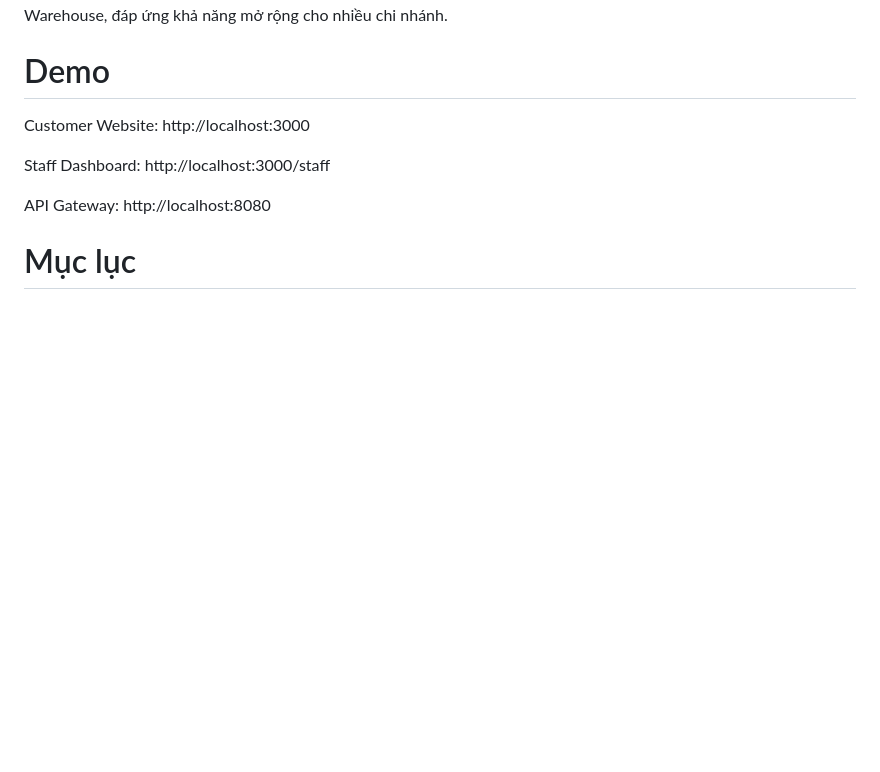
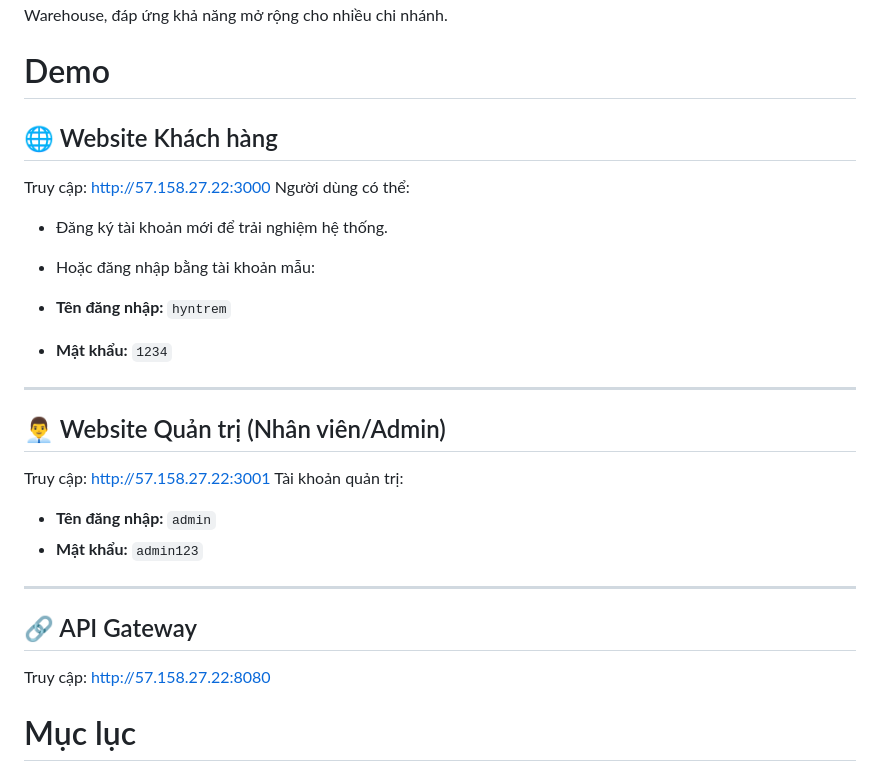
Before and after one commit to hyntrem/Restaurant-managemet, a Markdown page: README.md, the part around the change. Rendered like a GitHub page; blank space fills up the shorter version.

Commit message:
Enhance README with website links and login details
Updated customer and admin website links, added login credentials and API gateway information.

```diff
--- a/README.md
+++ b/README.md
@@ -1,11 +1,23 @@
 # PIZZA 4P's - Hệ thống quản nhà hàng
 Hệ thống quản lý nhà hàng theo kiến trúc Microservices dành cho chuỗi nhà hàng Pizza, hỗ trợ quản lý khách hàng, thực đơn, bàn ăn, đơn hàng, bếp, kho nguyên liệu, thanh toán, báo cáo và phân tích dữ liệu. Dự án được xây dựng nhằm số hóa toàn bộ quy trình vận hành nhà hàng, từ đặt món → bếp → thanh toán → quản lý kho → báo cáo → Data Warehouse, đáp ứng khả năng mở rộng cho nhiều chi nhánh.
 # Demo
-Customer Website: http://localhost:3000
+## 🌐 Website Khách hàng
+Truy cập: http://57.158.27.22:3000
+Người dùng có thể:
+- Đăng ký tài khoản mới để trải nghiệm hệ thống.
+- Hoặc đăng nhập bằng tài khoản mẫu:
 
-Staff Dashboard: http://localhost:3000/staff
-
-API Gateway: http://localhost:8080
+- **Tên đăng nhập:** `hyntrem`
+- **Mật khẩu:** `1234`
+---
+## 👨‍💼 Website Quản trị (Nhân viên/Admin)
+Truy cập: http://57.158.27.22:3001
+Tài khoản quản trị:
+- **Tên đăng nhập:** `admin`
+- **Mật khẩu:** `admin123`
+---
+## 🔗 API Gateway
+Truy cập: http://57.158.27.22:8080
 # Mục lục
 - [Giới thiệu](#-giới-thiệu)
 - [Kiến trúc hệ thống](#-kiến-trúc-hệ-thống)
```
